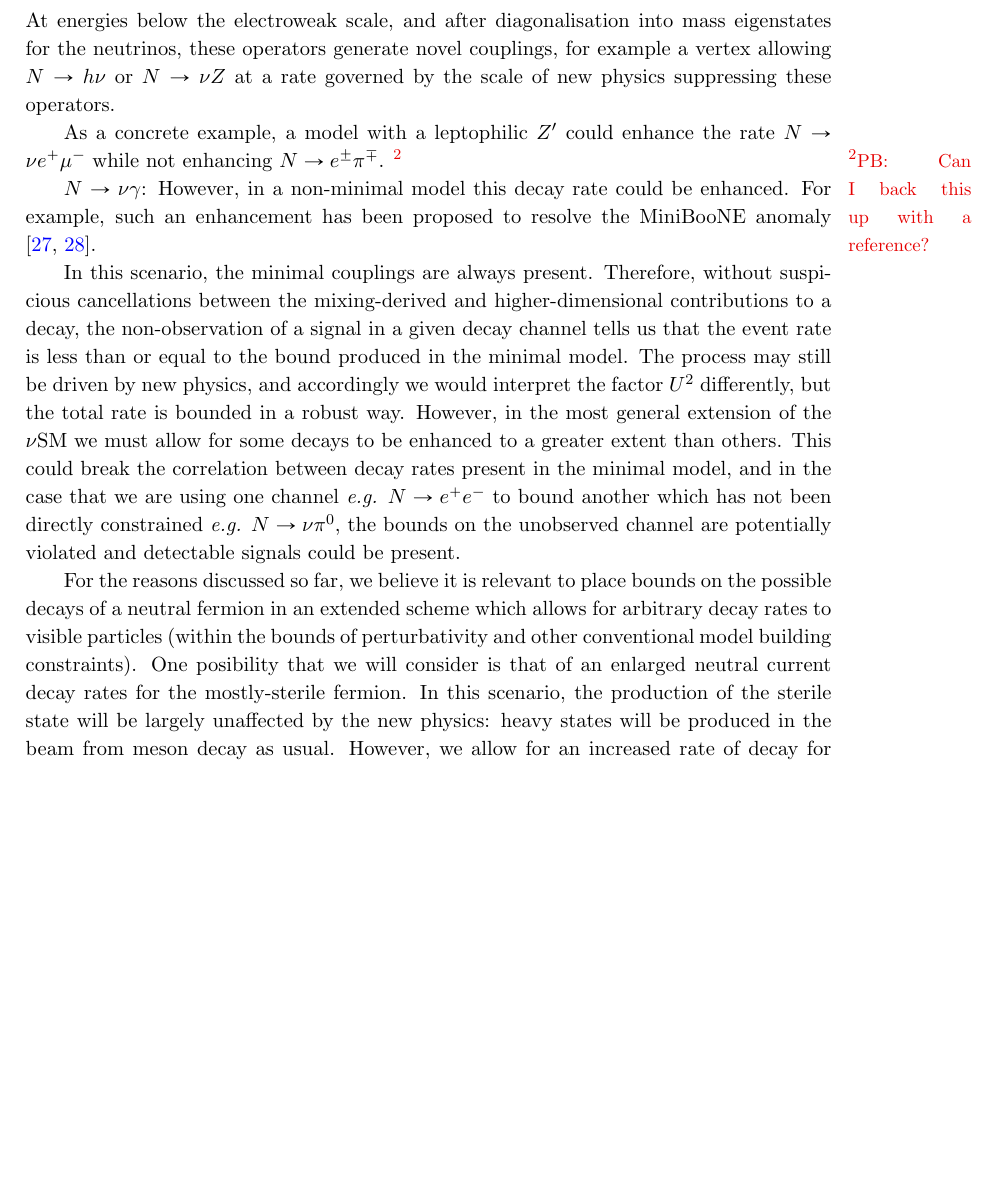
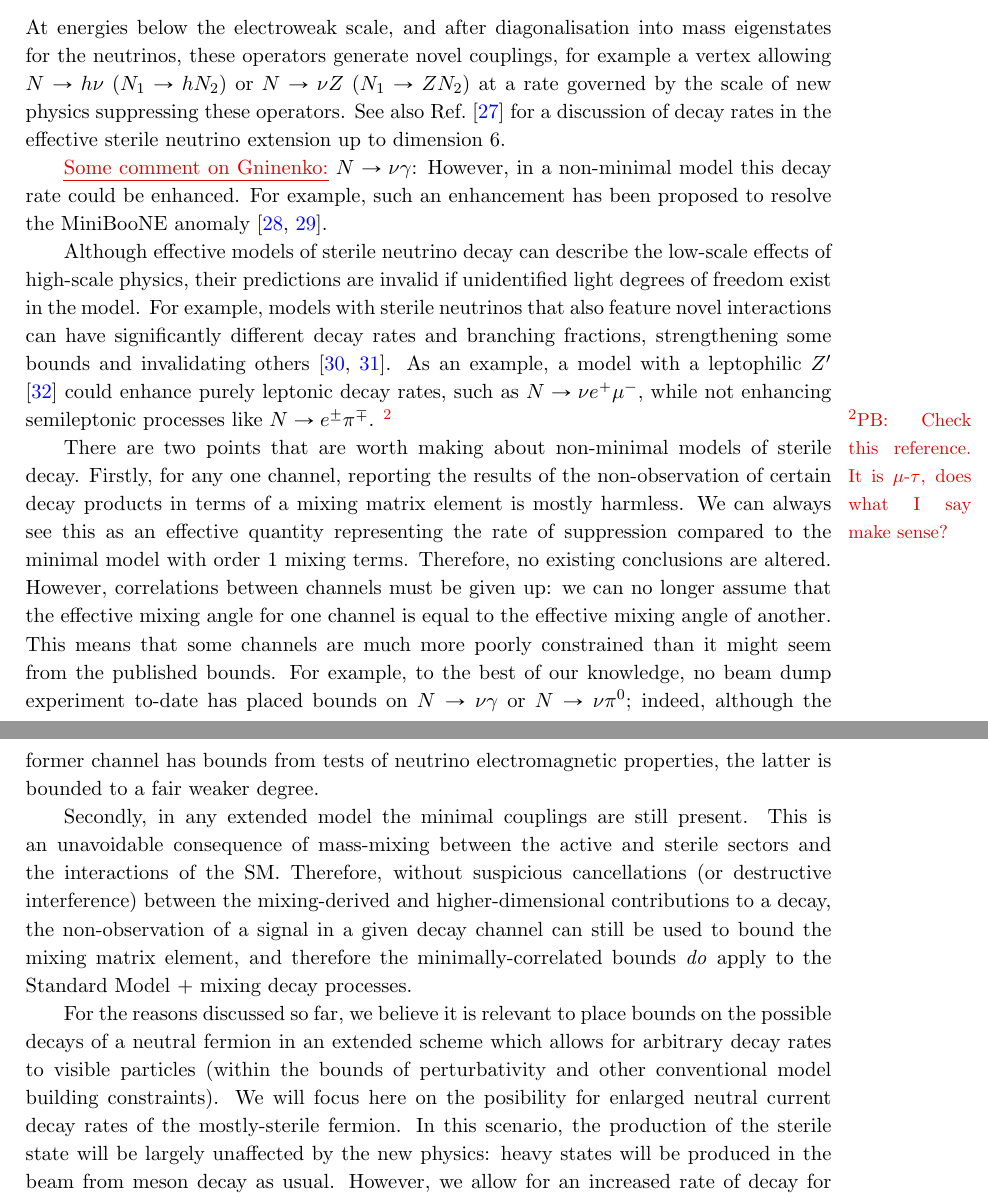
Before and after one commit to georgiak/SBN_3plusN, a LaTeX document (main.tex): part of page 9 of 25 before the commit and two parts of pages 9 and 10 of 26 after it, the two joined at a grey line, cut so that both start at the same text, the shorter picture padded with empty space. Compiled offline with pdfLaTeX.

Commit message:
Models section: tweaks + references

```diff
--- a/main.tex
+++ b/main.tex
@@ -491,44 +493,69 @@ between the sterile neutrino and the hypercharge field strength
 %
 At energies below the electroweak scale, and after diagonalisation into mass
 eigenstates for the neutrinos, these operators generate novel couplings, for
-example a vertex allowing $N\to h \nu$ or $N\to \nu Z$ at a rate governed by
-the scale of new physics suppressing these operators.
+example a vertex allowing $N\to h \nu$ ($N_1\to h N_2$) or $N\to \nu Z$
+($N_1\to Z N_2$) at a rate governed by the scale of new physics suppressing
+these operators. See also \refref{Duarte:2016miz} for a discussion of decay
+rates in the effective sterile neutrino extension up to dimension 6.
 
-As a concrete example, a model with a leptophilic $Z^\prime$ could enhance the
-rate $N\to \nu e^+\mu^-$ while not enhancing $N\to e^\pm \pi^\mp$.
-\marcom{PB}{Can I back this up with a reference?}
-
-$N\to \nu \gamma$: However, in a non-minimal model this decay rate could be enhanced. For
-example, such an enhancement has been proposed to resolve the MiniBooNE anomaly
+\newtext{PB}{Some comment on Gninenko:} $N\to \nu \gamma$: However, in a
+non-minimal model this decay rate could be enhanced. For example, such an
+enhancement has been proposed to resolve the MiniBooNE anomaly
 \cite{Gninenko:2009ks,Gninenko:2010pr}.
 
-In this scenario, the minimal couplings are always present. Therefore, without
-suspicious cancellations between the mixing-derived and higher-dimensional
-contributions to a decay, the non-observation of a signal in a given decay
-channel tells us that the event rate is less than or equal to the bound
-produced in the minimal model. The process may still be driven by new physics,
-and accordingly we would interpret the factor $U^2$ differently, but the total
-rate is bounded in a robust way. However, in the most general extension of the
-$\nu$SM we must allow for some decays to be enhanced to a greater extent than
-others. This could break the correlation between decay rates present in the
-minimal model, and in the case that we are using one channel \emph{e.g.} $N\to
-e^+e^-$ to bound another which has not been directly constrained \emph{e.g.}
-$N\to\nu\pi^0$, the bounds on the unobserved channel are potentially violated
-and detectable signals could be present.
+
+
+Although effective models of sterile neutrino decay can describe the low-scale
+effects of high-scale physics, their predictions are invalid if unidentified
+light degrees of freedom exist in the model. For example, models with sterile
+neutrinos that also feature novel interactions can have significantly different
+decay rates and branching fractions, strengthening some bounds and invalidating
+others \cite{Batell:2016zod,Ballett:2016xxx}.
+%
+As an example, a model with a leptophilic $Z^\prime$ \cite{Foot:1994vd} could
+enhance purely leptonic decay rates, such as $N\to \nu e^+\mu^-$, while not
+enhancing semileptonic processes like $N\to e^\pm \pi^\mp$.  \marcom{PB}{Check
+this reference. It is $\mu$-$\tau$, does what I say make sense?}
+
+
+There are two points that are worth making about non-minimal models of sterile
+decay.  Firstly, for any one channel, reporting the results of the
+non-observation of certain decay products in terms of a mixing matrix element
+is mostly harmless. We can always see this as an effective quantity
+representing the rate of suppression compared to the minimal model with order 1
+mixing terms. Therefore, no existing conclusions are altered. However,
+correlations between channels must be given up: we can no longer assume that
+the effective mixing angle for one channel is equal to the effective mixing
+angle of another. This means that some channels are much more poorly
+constrained than it might seem from the published bounds. For example, to the
+best of our knowledge, no beam dump experiment to-date has placed bounds on
+$N\to \nu\gamma$ or $N\to\nu\pi^0$; indeed, although the former channel has
+bounds from tests of neutrino electromagnetic properties, the latter is bounded
+to a fair weaker degree.
+
+Secondly, in any extended model the minimal couplings are still present. This
+is an unavoidable consequence of mass-mixing between the active and sterile
+sectors and the interactions of the SM. Therefore, without suspicious
+cancellations (or destructive interference) between the mixing-derived and
+higher-dimensional contributions to a decay, the non-observation of a signal in
+a given decay channel can still be used to bound the mixing matrix element, and
+therefore the minimally-correlated bounds \emph{do} apply to the Standard Model
++ mixing decay processes.
 
 For the reasons discussed so far, we believe it is relevant to place bounds on
 the possible decays of a neutral fermion in an extended scheme which allows for
 arbitrary decay rates to visible particles (within the bounds of perturbativity
 and other conventional model building constraints).
 %
-One posibility that we will consider is that of an enlarged neutral current
-decay rates for the mostly-sterile fermion. In this scenario, the production of
-the sterile state will be largely unaffected by the new physics: heavy states
-will be produced in the beam from meson decay as usual. However, we allow for an increased rate
-of decay for the two channels $ \Gamma_{\gamma\nu}$ and $\Gamma_{\pi^0\nu}$.
+We will focus here on the posibility for enlarged neutral current decay rates
+of the mostly-sterile fermion. In this scenario, the production of the sterile
+state will be largely unaffected by the new physics: heavy states will be
+produced in the beam from meson decay as usual. However, we allow for an
+increased rate of decay for the two channels $\Gamma_{\gamma\nu}$ and
+$\Gamma_{\pi^0\nu}$.
 %
-When considering these enlarged decay rates, we must be careful with existing bounds
-on the model, as an enlarged decay rate would affect all prior beam dump
+When considering these enlarged decay rates, we must be careful with existing
+bounds on the model, as an enlarged decay rate would affect all prior beam dump
 experiments in the same way until the point where baseline dependence becomes
 significant.
 
```
Also changed, not shown: lib.bib (+44 -0 lines), main.tex (66 more changed lines).
